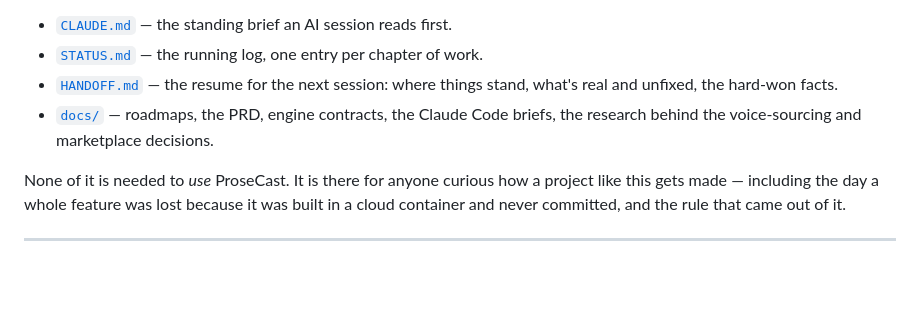
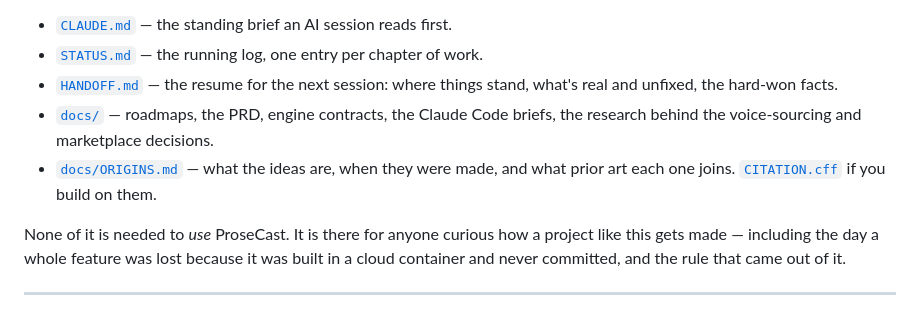
Before and after one commit to Koontzie/prosecast, a Markdown page: README.md, the part around the change. GitHub-like rendering; blank space fills up the shorter version.

Commit message:
README: link ORIGINS.md and CITATION.cff from 'How this was built'
Co-Authored-By: Claude Fable 5.1 <noreply@anthropic.com>
Claude-Session: https://claude.ai/code/session_01UvbJoXK62ma4rn5ZS7Vkbi

```diff
--- a/README.md
+++ b/README.md
@@ -296,6 +296,9 @@ Claude Code) and an occasional outside review from Codex:
   stand, what's real and unfixed, the hard-won facts.
 - [`docs/`](docs/) — roadmaps, the PRD, engine contracts, the Claude Code
   briefs, the research behind the voice-sourcing and marketplace decisions.
+- [`docs/ORIGINS.md`](docs/ORIGINS.md) — what the ideas are, when they were
+  made, and what prior art each one joins. [`CITATION.cff`](CITATION.cff) if
+  you build on them.
 
 None of it is needed to *use* ProseCast. It is there for anyone curious how a
 project like this gets made — including the day a whole feature was lost
```
